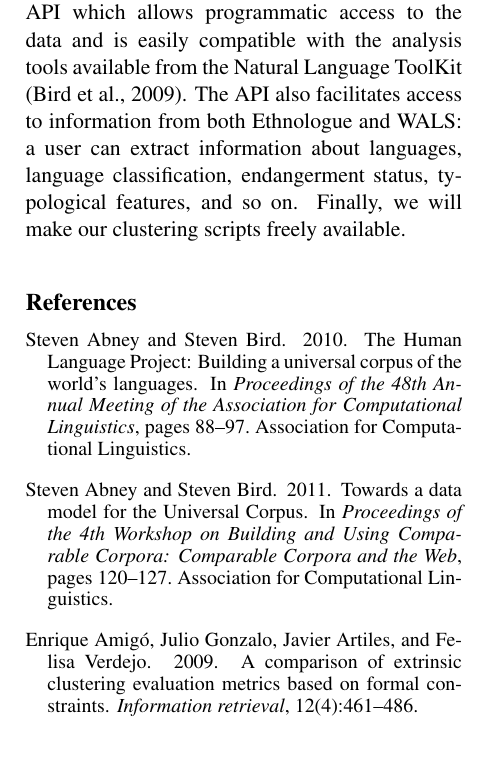
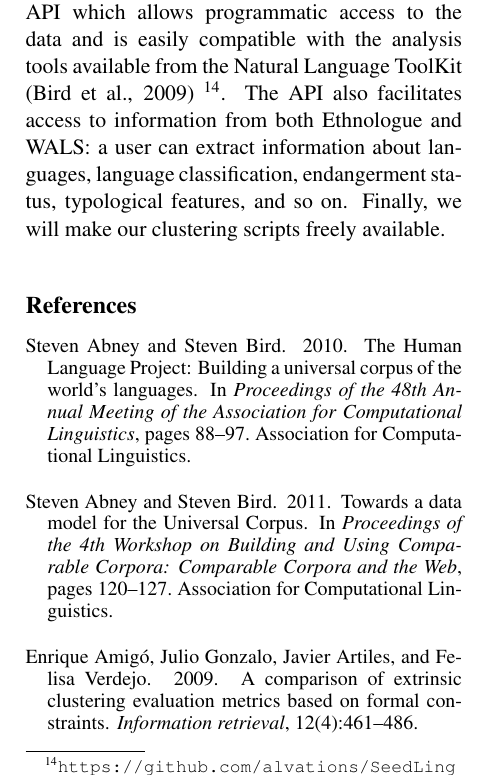
Before and after one commit to alvations/sugali, a LaTeX paper (docs/computEL-final/paper.tex, which reads docs/computEL-final/concl.tex): part of one column of page 9 of 10, cut so that both start at the same text. Compiled offline with pdfLaTeX.

Commit message:
added link to new repo

```diff
--- a/docs/computEL-final/concl.tex
+++ b/docs/computEL-final/concl.tex
@@ -2,7 +2,7 @@
 
 In this paper, we have described the creation of SeedLing, a foundation text for a universal corpus, following the guidelines of Abney and Bird (2010; 2011). To do this, we cleaned and standardised data from several multilingual data sources: ODIN, Omniglot, the UDHR, Wikipedia. The resulting corpus is more easily machine-readable than any of the underlying data sources, and has been stored according to the best practices suggested by \newcite{bird2003port}. At present, SeedLing has data from 19\% of the world's languages, covering 72\% of language families. We believe that a corpus with such high degrees of language diversity, uniformity and cleanliness of data format, and ease of access provides an excellent seed for the universal corpus. It is our hope that taking steps toward creating this resource will spur both further data contributions and interesting computational research with cross-linguistic or typological perspectives; we have here demonstrated SeedLing's utility for such research by using the data to perform language clustering, with promising results.
 
-SeedLing will be made available initially through the websites of the authors, as we have yet to properly address the question of long-term access; we welcome ideas or collaborations along these lines. In addition, we are releasing a Python API which allows programmatic access to the data and is easily compatible with the analysis tools available from the Natural Language ToolKit \cite{BirdKleinLoper09}. The API also facilitates access to information from both Ethnologue and WALS: a user can extract information about languages, language classification, endangerment status, typological features, and so on. Finally, we will make our clustering scripts freely available.
+SeedLing will be made available initially through the websites of the authors, as we have yet to properly address the question of long-term access; we welcome ideas or collaborations along these lines. In addition, we are releasing a Python API which allows programmatic access to the data and is easily compatible with the analysis tools available from the Natural Language ToolKit \cite{BirdKleinLoper09} \footnote{\url{https://github.com/alvations/SeedLing}}. The API also facilitates access to information from both Ethnologue and WALS: a user can extract information about languages, language classification, endangerment status, typological features, and so on. Finally, we will make our clustering scripts freely available.
 
 
 % The API also includes a feature to access information on a language from Ethnologue and/or WALS. This feature queries the Ethnologue and/or WALS site both in real-time when internet connection is available and from a local copy of the information offline.
```
